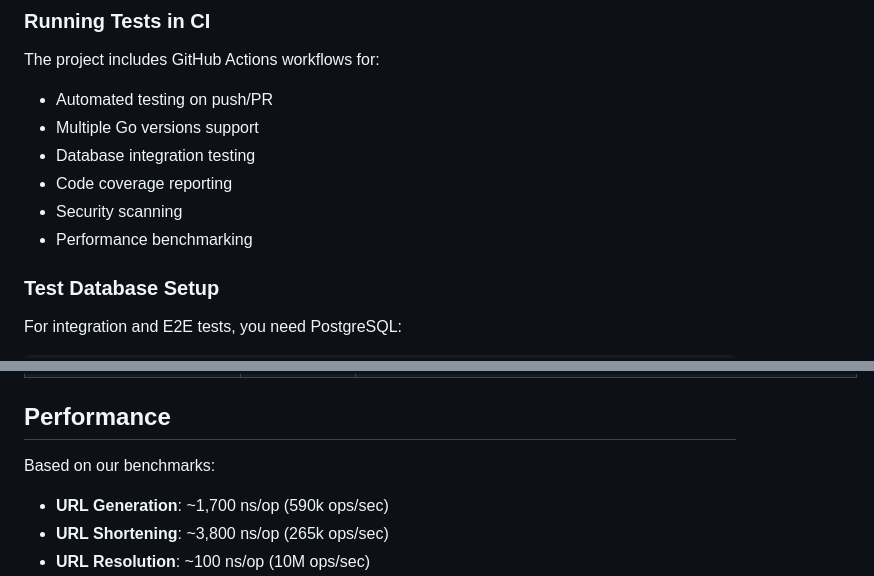
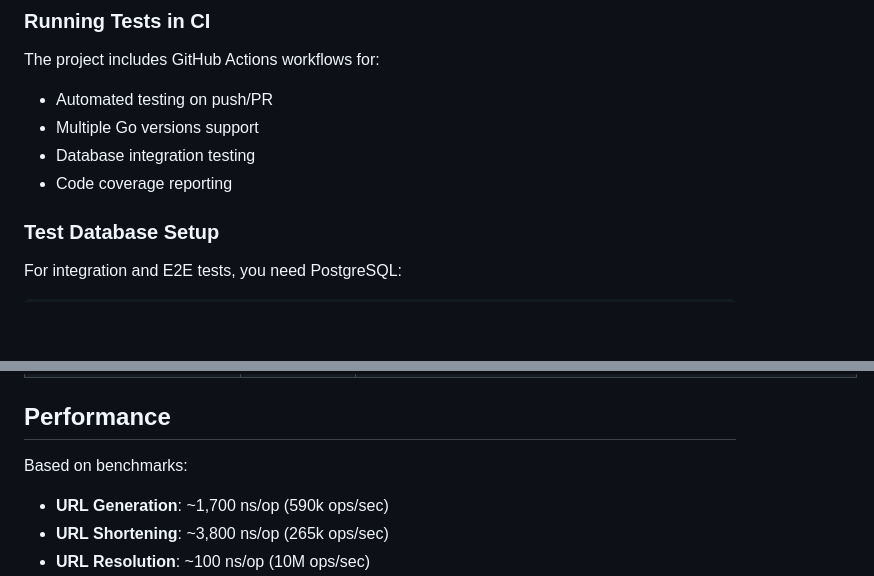
Before and after one commit to HeikkiLu/shawty, a Markdown page: README.md, 2 parts joined by grey strips. Drawn GitHub-style; blank space fills up the shorter version.

```diff
--- a/README.md
+++ b/README.md
@@ -150,8 +174,6 @@ The project includes GitHub Actions workflows for:
 - Multiple Go versions support
 - Database integration testing
 - Code coverage reporting
-- Security scanning
-- Performance benchmarking
 
 ### Test Database Setup
 
@@ -235,7 +318,7 @@ make docker-test
 
 ## Performance
 
-Based on our benchmarks:
+Based on benchmarks:
 
 - **URL Generation**: ~1,700 ns/op (590k ops/sec)
 - **URL Shortening**: ~3,800 ns/op (265k ops/sec)
```
Also changed, not shown: other parts of README.md (+88 -3 lines), img/ui.png (added), 9 other files.
